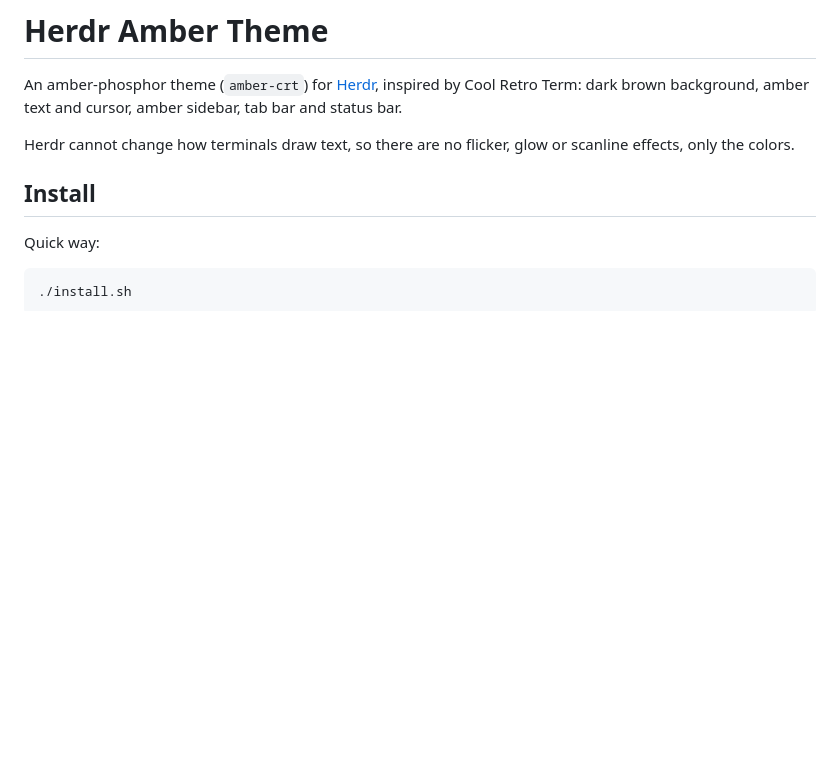
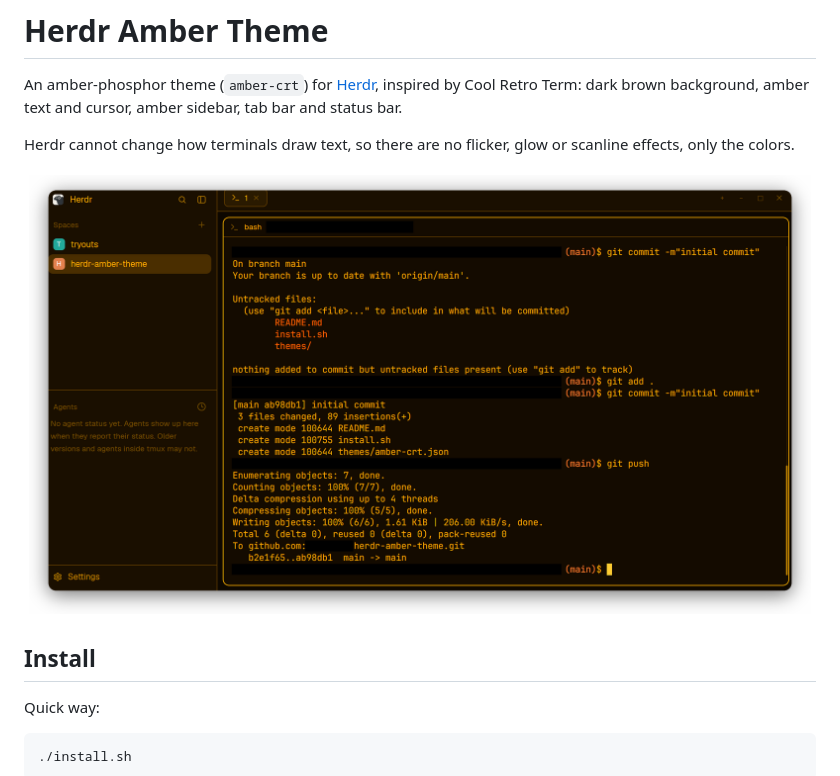
Before and after one commit to ckroeger/herdr-amber-theme, a Markdown page: README.md, the part around the change. GitHub-like rendering; pictures changed too: docs/herdr-amber-theme.png (added); blank space fills up the shorter version.

Commit message:
add screenshot

```diff
--- a/README.md
+++ b/README.md
@@ -6,6 +6,8 @@ sidebar, tab bar and status bar.
 
 Herdr cannot change how terminals draw text, so there are no flicker, glow or
 scanline effects, only the colors.
+
+![herdr-amber-theme](docs/herdr-amber-theme.png)
 
 ## Install
 
```
